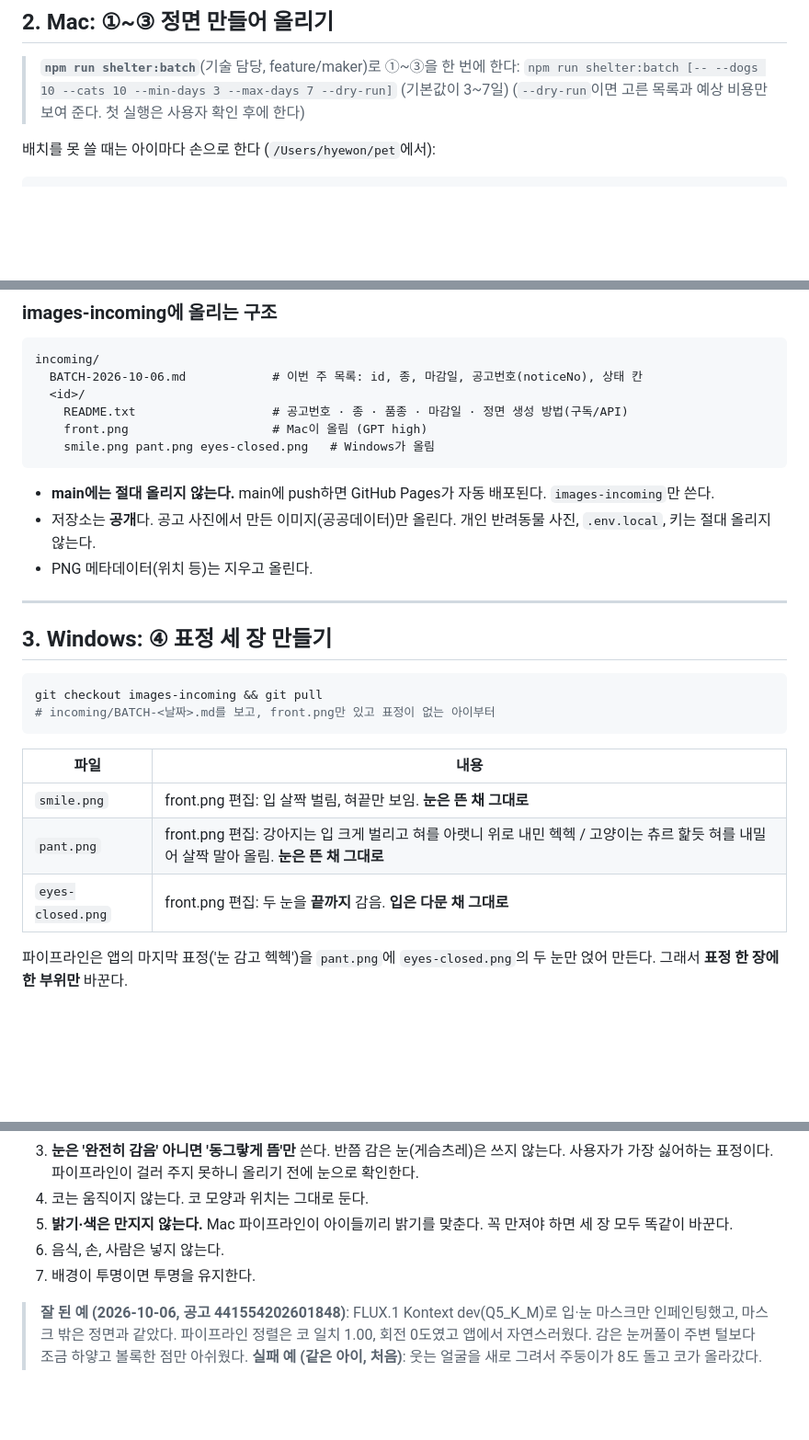
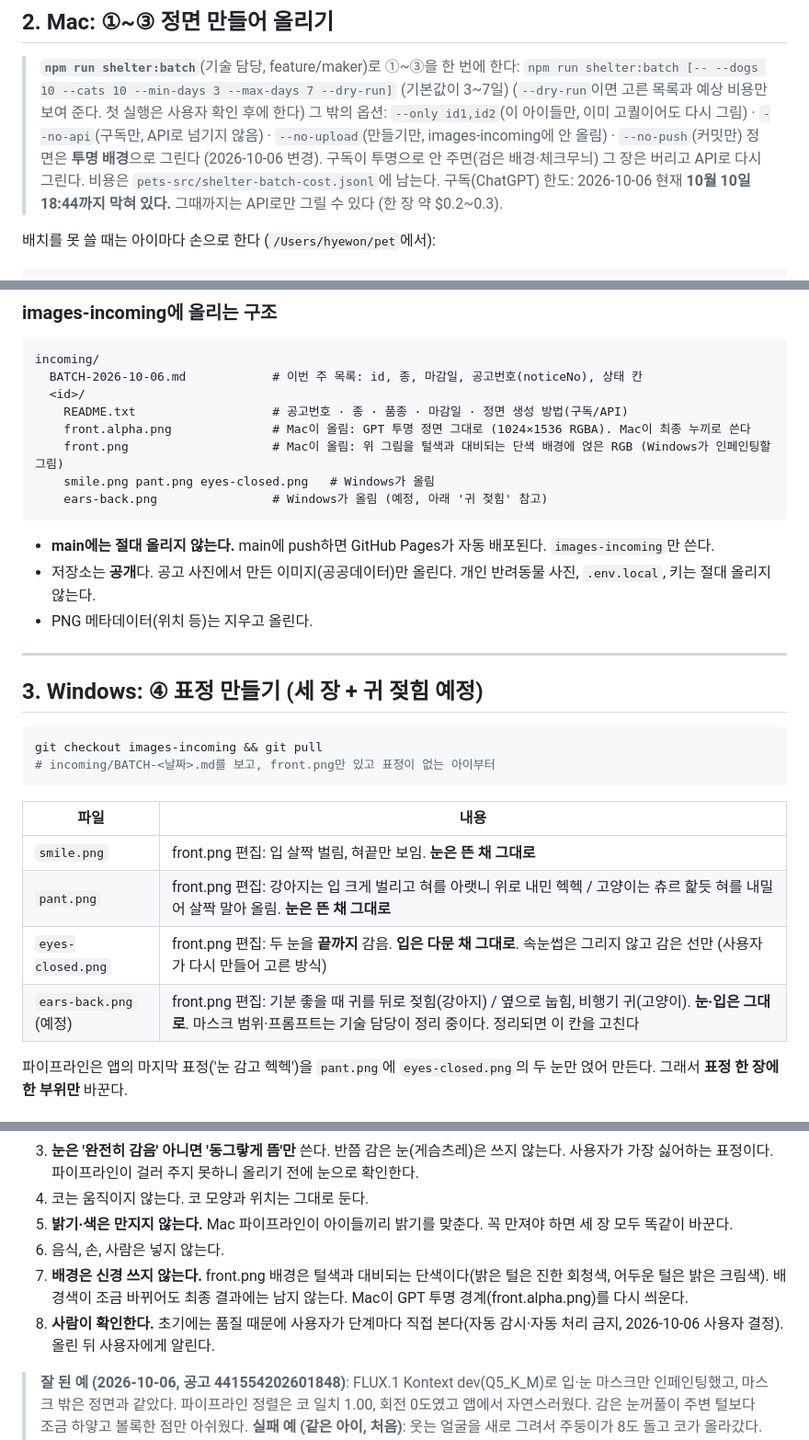
Before and after one commit to Hyee0ne/goinghome, a Markdown page: docs/IMAGE-GEN-HANDOFF.md, 3 parts joined by grey strips. Shown at 92% size. Rendered like a GitHub page; blank space fills up the shorter version.

````diff
--- a/docs/IMAGE-GEN-HANDOFF.md
+++ b/docs/IMAGE-GEN-HANDOFF.md
@@ -45,6 +45,9 @@
 > **`npm run shelter:batch`**(기술 담당, feature/maker)로 ①~③을 한 번에 한다:
 > `npm run shelter:batch [-- --dogs 10 --cats 10 --min-days 3 --max-days 7 --dry-run]` (기본값이 3~7일)
 > (`--dry-run`이면 고른 목록과 예상 비용만 보여 준다. 첫 실행은 사용자 확인 후에 한다)
+> 그 밖의 옵션: `--only id1,id2`(이 아이들만, 이미 고퀄이어도 다시 그림) · `--no-api`(구독만, API로 넘기지 않음) · `--no-upload`(만들기만, images-incoming에 안 올림) · `--no-push`(커밋만)
+> 정면은 **투명 배경**으로 그린다 (2026-10-06 변경). 구독이 투명으로 안 주면(검은 배경·체크무늬) 그 장은 버리고 API로 다시 그린다. 비용은 `pets-src/shelter-batch-cost.jsonl`에 남는다.
+> 구독(ChatGPT) 한도: 2026-10-06 현재 **10월 10일 18:44까지 막혀 있다.** 그때까지는 API로만 그릴 수 있다 (한 장 약 $0.2~0.3).
 
 배치를 못 쓸 때는 아이마다 손으로 한다 (`/Users/hyewon/pet`에서):
 
@@ -65,8 +68,10 @@ incoming/
   BATCH-2026-10-06.md            # 이번 주 목록: id, 종, 마감일, 공고번호(noticeNo), 상태 칸
   <id>/
     README.txt                   # 공고번호 · 종 · 품종 · 마감일 · 정면 생성 방법(구독/API)
-    front.png                    # Mac이 올림 (GPT high)
+    front.alpha.png              # Mac이 올림: GPT 투명 정면 그대로 (1024×1536 RGBA). Mac이 최종 누끼로 쓴다
+    front.png                    # Mac이 올림: 위 그림을 털색과 대비되는 단색 배경에 얹은 RGB (Windows가 인페인팅할 그림)
     smile.png pant.png eyes-closed.png   # Windows가 올림
+    ears-back.png                # Windows가 올림 (예정, 아래 '귀 젖힘' 참고)
 ```
 - **main에는 절대 올리지 않는다.** main에 push하면 GitHub Pages가 자동 배포된다. `images-incoming`만 쓴다.
 - 저장소는 **공개**다. 공고 사진에서 만든 이미지(공공데이터)만 올린다. 개인 반려동물 사진, `.env.local`, 키는 절대 올리지 않는다.
@@ -74,7 +79,7 @@ incoming/
 
 ---
 
-## 3. Windows: ④ 표정 세 장 만들기
+## 3. Windows: ④ 표정 만들기 (세 장 + 귀 젖힘 예정)
 
 ```bash
 git checkout images-incoming && git pull
@@ -85,7 +90,8 @@ git checkout images-incoming && git pull
 |---|---|
 | `smile.png` | front.png 편집: 입 살짝 벌림, 혀끝만 보임. **눈은 뜬 채 그대로** |
 | `pant.png` | front.png 편집: 강아지는 입 크게 벌리고 혀를 아랫니 위로 내민 헥헥 / 고양이는 츄르 핥듯 혀를 내밀어 살짝 말아 올림. **눈은 뜬 채 그대로** |
-| `eyes-closed.png` | front.png 편집: 두 눈을 **끝까지** 감음. **입은 다문 채 그대로** |
+| `eyes-closed.png` | front.png 편집: 두 눈을 **끝까지** 감음. **입은 다문 채 그대로**. 속눈썹은 그리지 않고 감은 선만 (사용자가 다시 만들어 고른 방식) |
+| `ears-back.png` (예정) | front.png 편집: 기분 좋을 때 귀를 뒤로 젖힘(강아지) / 옆으로 눕힘, 비행기 귀(고양이). **눈·입은 그대로**. 마스크 범위·프롬프트는 기술 담당이 정리 중이다. 정리되면 이 칸을 고친다 |
 
 파이프라인은 앱의 마지막 표정('눈 감고 헥헥')을 `pant.png`에 `eyes-closed.png`의 두 눈만 얹어 만든다. 그래서 **표정 한 장에 한 부위만** 바꾼다.
 
@@ -96,7 +102,8 @@ git checkout images-incoming && git pull
 4. 코는 움직이지 않는다. 코 모양과 위치는 그대로 둔다.
 5. **밝기·색은 만지지 않는다.** Mac 파이프라인이 아이들끼리 밝기를 맞춘다. 꼭 만져야 하면 세 장 모두 똑같이 바꾼다.
 6. 음식, 손, 사람은 넣지 않는다.
-7. 배경이 투명이면 투명을 유지한다.
+7. **배경은 신경 쓰지 않는다.** front.png 배경은 털색과 대비되는 단색이다(밝은 털은 진한 회청색, 어두운 털은 밝은 크림색). 배경색이 조금 바뀌어도 최종 결과에는 남지 않는다. Mac이 GPT 투명 경계(front.alpha.png)를 다시 씌운다.
+8. **사람이 확인한다.** 초기에는 품질 때문에 사용자가 단계마다 직접 본다(자동 감시·자동 처리 금지, 2026-10-06 사용자 결정). 올린 뒤 사용자에게 알린다.
 
 > **잘 된 예 (2026-10-06, 공고 441554202601848)**: FLUX.1 Kontext dev(Q5_K_M)로 입·눈 마스크만 인페인팅했고, 마스크 밖은 정면과 같았다. 파이프라인 정렬은 코 일치 1.00, 회전 0도였고 앱에서 자연스러웠다. 감은 눈꺼풀이 주변 털보다 조금 하얗고 볼록한 점만 아쉬웠다.
 > **실패 예 (같은 아이, 처음)**: 웃는 얼굴을 새로 그려서 주둥이가 8도 돌고 코가 올라갔다. 앱에서 입이 돌아가고 코가 두 겹이 됐다. 눈 감기는 반쯤 감은 눈이라 쓰지 못했다.
````
Also changed, not shown: other parts of docs/IMAGE-GEN-HANDOFF.md (+30 -3 lines).
